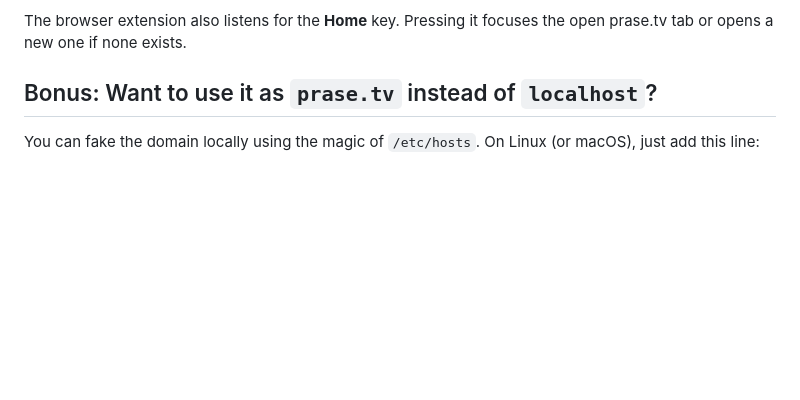
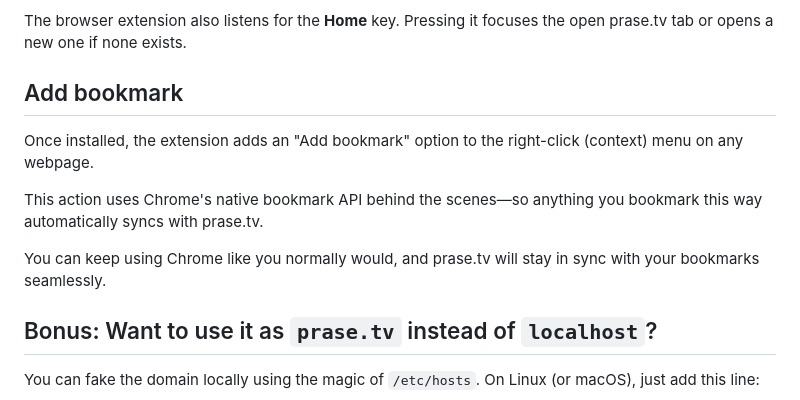
Before and after one commit to AcidBurnHen/praseTV, a Markdown page: README.md, the part around the change. GitHub-like rendering; blank space fills up the shorter version.

```diff
--- a/README.md
+++ b/README.md
@@ -63,6 +63,12 @@ an item is selected:
 The browser extension also listens for the **Home** key. Pressing it focuses the
 open prase.tv tab or opens a new one if none exists.
 
+## Add bookmark
+Once installed, the extension adds an "Add bookmark" option to the right-click (context) menu on any webpage.
+
+This action uses Chrome's native bookmark API behind the scenes—so anything you bookmark this way automatically syncs with prase.tv.
+
+You can keep using Chrome like you normally would, and prase.tv will stay in sync with your bookmarks seamlessly.
 
 ## Bonus: Want to use it as `prase.tv` instead of `localhost`?
 
```
